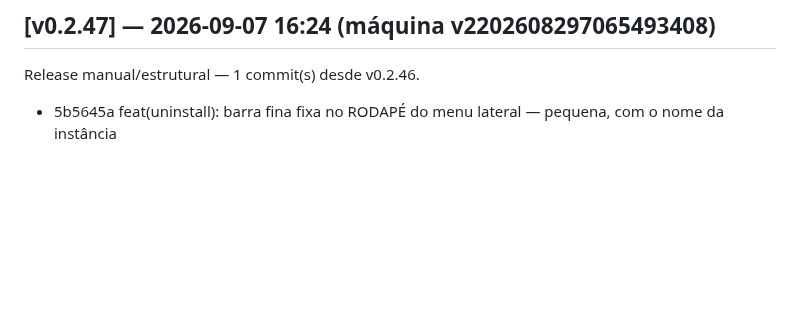
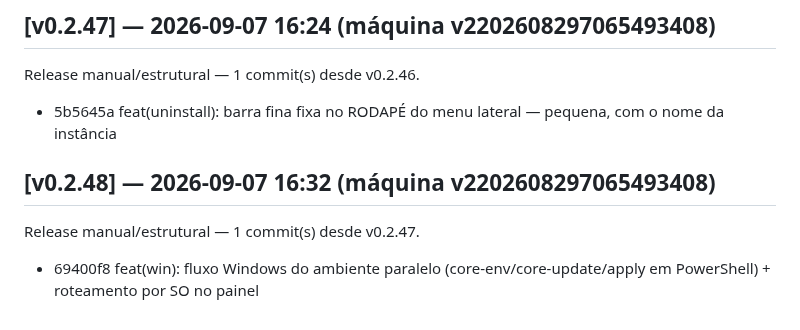
Before and after one commit to marcosmmjr2023/dsh-h-v1, a Markdown page: CHANGELOG.md, the part around the change. Rendered like a GitHub page; blank space fills up the shorter version.

Commit message:
release: v0.2.48 — 1 commit(s) desde v0.2.47

```diff
--- a/CHANGELOG.md
+++ b/CHANGELOG.md
@@ -208,3 +208,7 @@ Release manual/estrutural — 1 commit(s) desde v0.2.45.
 ## [v0.2.47] — 2026-09-07 16:24 (máquina v2202608297065493408)
 Release manual/estrutural — 1 commit(s) desde v0.2.46.
   - 5b5645a feat(uninstall): barra fina fixa no RODAPÉ do menu lateral — pequena, com o nome da instância
+
+## [v0.2.48] — 2026-09-07 16:32 (máquina v2202608297065493408)
+Release manual/estrutural — 1 commit(s) desde v0.2.47.
+  - 69400f8 feat(win): fluxo Windows do ambiente paralelo (core-env/core-update/apply em PowerShell) + roteamento por SO no painel
```
